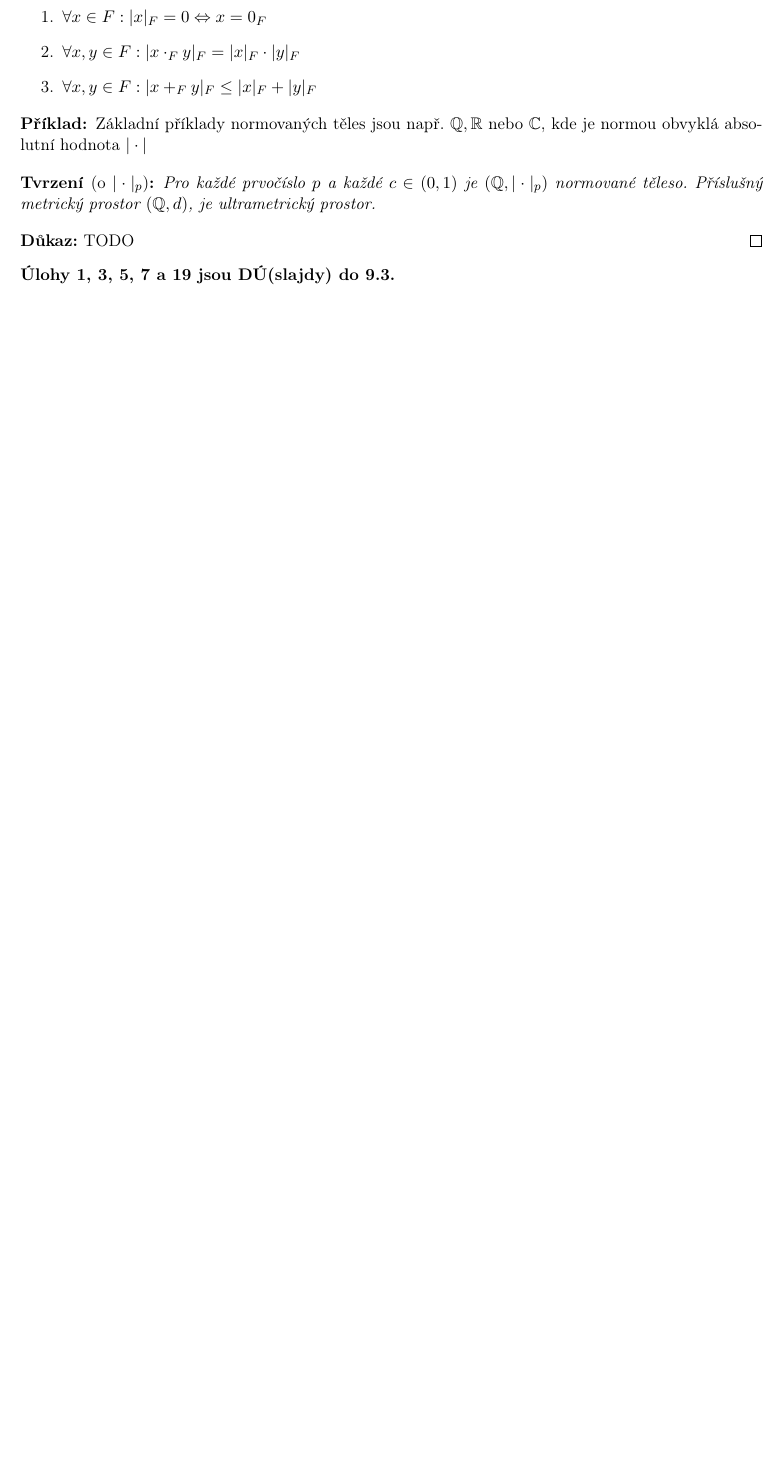
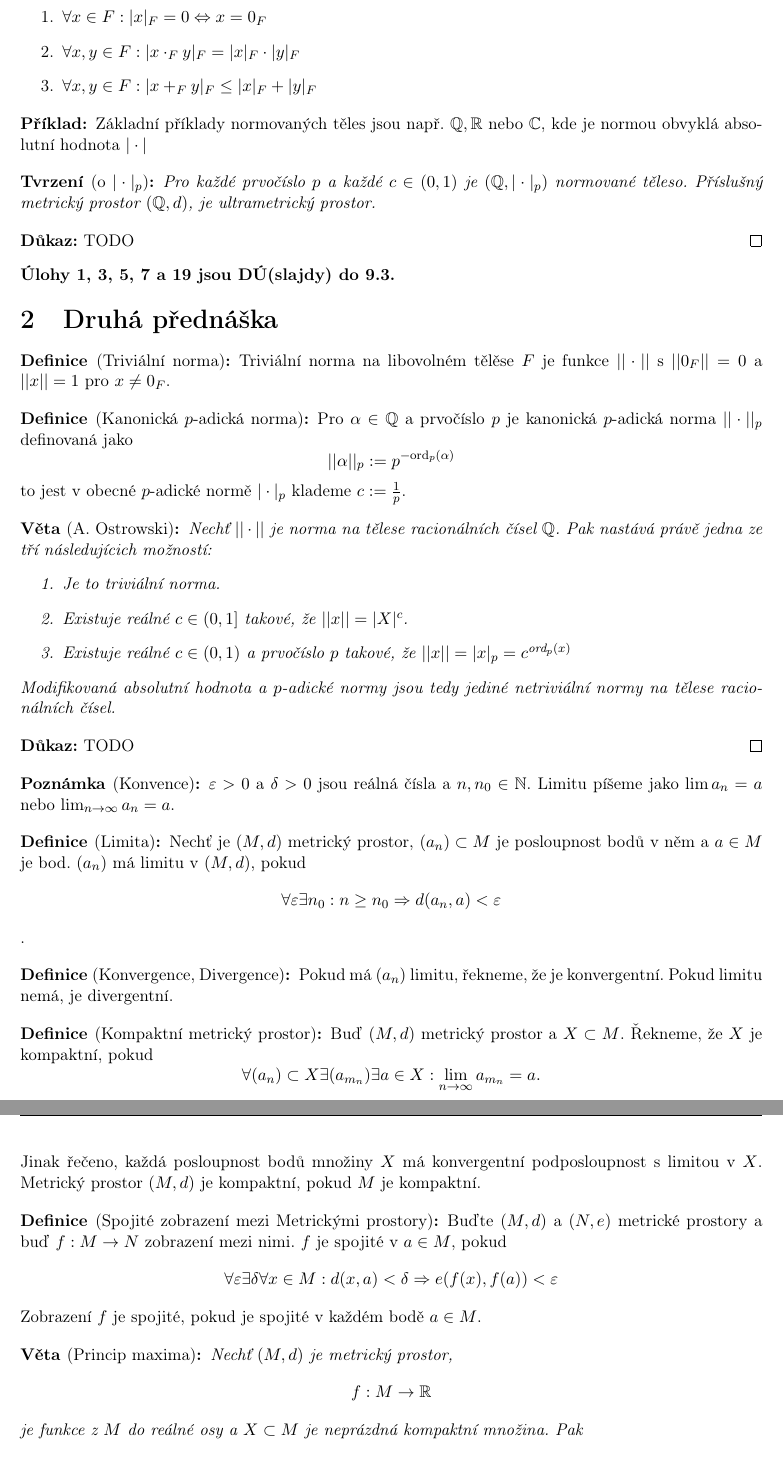
Before and after one commit to 3O11/mff-poznamky, a LaTeX document (Matematicka-Analyza-3/main.tex, which reads Matematicka-Analyza-3/Lectures/02.tex): part of page 5 of 5 before the commit and two parts of pages 5 and 6 of 7 after it, the two joined at a grey line, cut so that both start at the same text, the shorter picture padded with empty space. Compiled offline with pdfLaTeX.

Commit message:
[MA3] Added second lecture without proofs

```diff
--- /dev/null
+++ b/Matematicka-Analyza-3/Lectures/02.tex
@@ -0,0 +1,67 @@
+\documentclass[../main.tex]{subfiles}
+
+\begin{document}
+
+\section{Druhá přednáška}
+
+\begin{definition}[Triviální norma]
+    Triviální norma na libovolném tělěse $F$ je funkce $|| \cdot ||$ s $|| 0_F || = 0$ a
+    $||x|| = 1$ pro $x \neq 0_F$.
+\end{definition}
+
+\begin{definition}[Kanonická $p$-adická norma]
+    Pro $\alpha \in \mathbb{Q}$ a prvočíslo $p$ je kanonická $p$-adická norma $|| \cdot ||_p$
+    definovaná jako
+    \[ || \alpha ||_p := p^{-\text{ord}_p(\alpha)} \]
+    to jest v obecné $p$-adické normě $| \cdot |_p$ klademe $c := \frac{1}{p}$.
+\end{definition}
+
+\begin{theorem}[A. Ostrowski]
+    Nechť $|| \cdot ||$ je norma na tělese racionálních čísel $\mathbb{Q}$. Pak nastává právě jedna ze
+    tří následujícich možností:
+    \begin{enumerate}
+        \item Je to triviální norma.
+        \item Existuje reálné $c \in (0,1]$ takové, že $|| x || = |X|^c$.
+        \item Existuje reálné $c \in (0,1)$ a prvočíslo $p$ takové, že
+        $|| x || = |x|_p = c^{\text{ord}_p(x)}$
+    \end{enumerate}
+    Modifikovaná absolutní hodnota a $p$-adické normy jsou tedy jediné netriviální
+    normy na tělese racionálních čísel.
+\end{theorem}
+\begin{proof}
+    TODO
+\end{proof}
+
+\begin{remark}[Konvence]
+    $\varepsilon > 0$ a $\delta > 0$ jsou reálná čísla a $n,n_0 \in \mathbb{N}$. Limitu píšeme jako
+    $\lim a_n = a$ nebo $\lim_{n \to \infty} a_n = a$.
+\end{remark}
+
+\begin{definition}[Limita]
+    Nechť je $(M,d)$ metrický prostor, $(a_n) \subset M$ je posloupnost bodů v něm a $a \in M$ je bod.
+    $(a_n)$ má limitu v $(M,d)$, pokud
+    \[ \forall \varepsilon \exists n_0: n \geq n_0 \Rightarrow d(a_n, a) < \varepsilon \].
+\end{definition}
+
+\begin{definition}[Konvergence, Divergence]
+    Pokud má $(a_n)$ limitu, řekneme, že je konvergentní. Pokud limitu nemá, je divergentní.
+\end{definition}
+
+\begin{definition}[Kompaktní metrický prostor]
+    Buď $(M,d)$ metrický prostor a $X \subset M$. Řekneme, že $X$ je kompaktní, pokud
+    \[ \forall (a_n) \subset X  \exists (a_{m_n})  \exists a \in X: \lim_{n \to \infty } a_{m_n} = a. \]
+    Jinak řečeno, každá posloupnost bodů množiny $X$ má konvergentní podposloupnost s limitou v $X$.
+    Metrický prostor $(M,d)$ je kompaktní, pokud $M$ je kompaktní.
+\end{definition}
+
+\begin{definition}[Spojité zobrazení mezi Metrickými prostory]
+    Buďte $(M,d)$ a $(N,e)$ metrické prostory a buď $f: M \to N$ zobrazení mezi nimi. $f$ je spojité v
+    $a \in M$, pokud
+    \[ \forall \varepsilon \exists \delta \forall x \in M: d(x,a) < \delta \Rightarrow e(f(x), f(a)) < \varepsilon \]
+    Zobrazení $f$ je spojité, pokud je spojité v každém bodě $a \in M$.
+\end{definition}
+
+\begin{theorem}[Princip maxima]
+    Nechť $(M,d)$ je metrický prostor, \[ f: M \to \mathbb{R} \] je funkce z $M$ do reálné osy a
+    $X \subset M$ je neprázdná kompaktní množina. Pak
+    \[ \exists a,b \in X \forall x \in X: f(a) \leq f(x) \leq f(b) \]
```
Also changed, not shown: Matematicka-Analyza-3/main.tex (+1 -0 lines), Matematicka-Analyza-3/main.pdf, Matematicka-Analyza-3/Lectures/02.tex (63 more changed lines).
